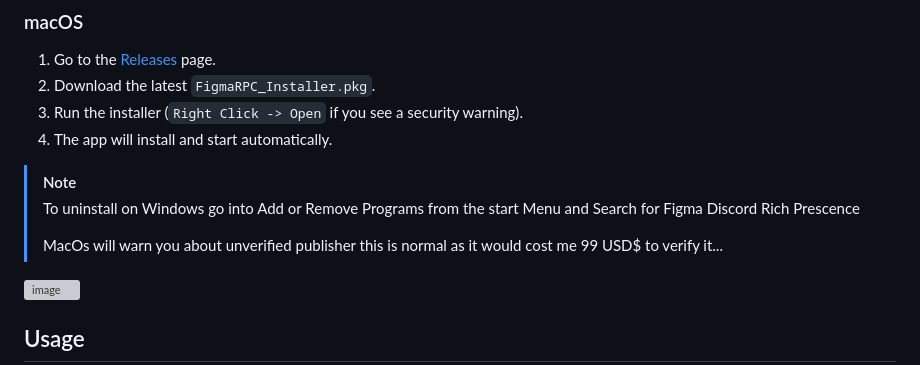
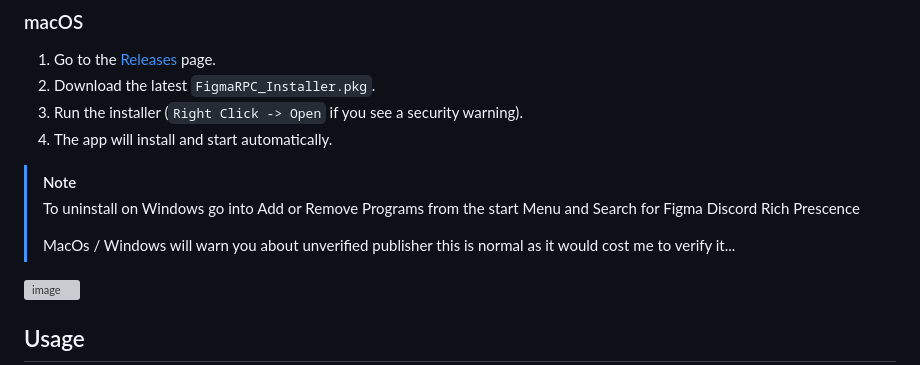
Before and after one commit to SleepyPandas/Figma-Discord-Rich-Presence, a Markdown page: ReadME.md, the part around the change. Drawn GitHub-style; grey boxes are pictures that could not be loaded.

Commit message:
Clarify unverified publisher warning for MacOS/Windows
Updated uninstallation note for MacOS and Windows.

```diff
--- a/ReadME.md
+++ b/ReadME.md
@@ -39,7 +39,7 @@ If you have any suggestions make an issue! :)
 > [!NOTE]
 > To uninstall on Windows go into Add or Remove Programs from the start Menu and Search for Figma Discord Rich Prescence
 >
-> MacOs will warn you about unverified publisher this is normal as it would cost me 99 USD$ to verify it...
+> MacOs / Windows will warn you about unverified publisher this is normal as it would cost me to verify it...
 
 <img width="500" height="255" alt="image" src="https://github.com/user-attachments/assets/34a93241-1594-4e9d-90ed-b58fe48135a5" />
 
```
